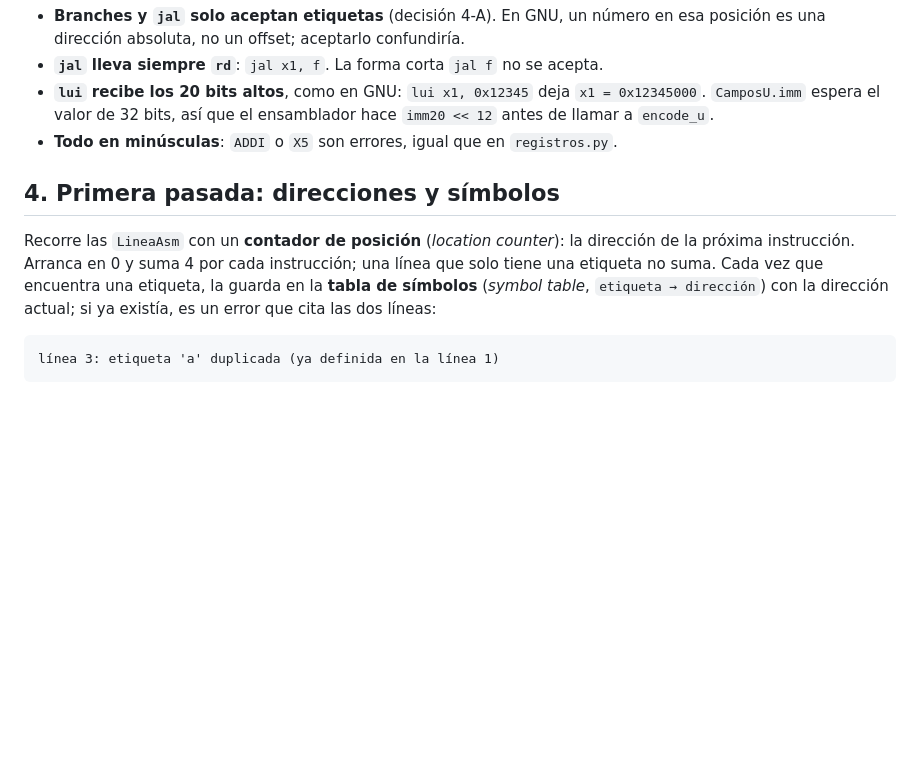
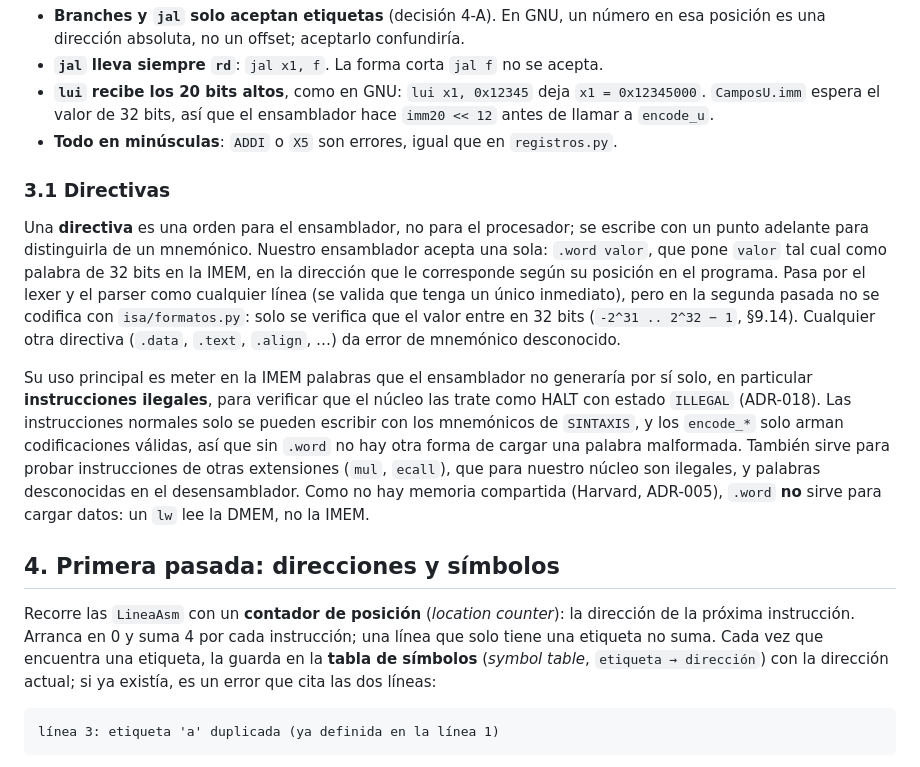
Before and after one commit to nicopinera/tps-arqui, a Markdown page: docs/guias/guia-ensamblador.md, the part around one of its changes. GitHub-like rendering; blank space fills up the shorter version.

Commit message:
add(docs): explicacion sobre directivas en la guia del ensamblador

````diff
--- a/docs/guias/guia-ensamblador.md
+++ b/docs/guias/guia-ensamblador.md
@@ -67,9 +67,15 @@ Detalles que conviene tener presentes:
 - **`lui` recibe los 20 bits altos**, como en GNU: `lui x1, 0x12345` deja `x1 = 0x12345000`. `CamposU.imm` espera el valor de 32 bits, así que el ensamblador hace `imm20 << 12` antes de llamar a `encode_u`.
 - **Todo en minúsculas**: `ADDI` o `X5` son errores, igual que en `registros.py`.
 
+### 3.1 Directivas
+
+Una **directiva** es una orden para el ensamblador, no para el procesador; se escribe con un punto adelante para distinguirla de un mnemónico. Nuestro ensamblador acepta una sola: `.word valor`, que pone `valor` tal cual como palabra de 32 bits en la IMEM, en la dirección que le corresponde según su posición en el programa. Pasa por el lexer y el parser como cualquier línea (se valida que tenga un único inmediato), pero en la segunda pasada no se codifica con `isa/formatos.py`: solo se verifica que el valor entre en 32 bits (`-2^31 .. 2^32 − 1`, §9.14). Cualquier otra directiva (`.data`, `.text`, `.align`, …) da error de mnemónico desconocido.
+
+Su uso principal es meter en la IMEM palabras que el ensamblador no generaría por sí solo, en particular **instrucciones ilegales**, para verificar que el núcleo las trate como HALT con estado `ILLEGAL` (ADR-018). Las instrucciones normales solo se pueden escribir con los mnemónicos de `SINTAXIS`, y los `encode_*` solo arman codificaciones válidas, así que sin `.word` no hay otra forma de cargar una palabra malformada. También sirve para probar instrucciones de otras extensiones (`mul`, `ecall`), que para nuestro núcleo son ilegales, y palabras desconocidas en el desensamblador. Como no hay memoria compartida (Harvard, ADR-005), `.word` **no** sirve para cargar datos: un `lw` lee la DMEM, no la IMEM.
+
 ## 4. Primera pasada: direcciones y símbolos
 
-Recorre las `LineaAsm` con un **contador de posición** (*location counter*): la dirección de la próxima instrucción. Arranca en 0 y suma 4 por cada instrucción; una línea que solo tiene una etiqueta no suma. Cada vez que encuentra una etiqueta, la guarda en la **tabla de símbolos** (*symbol table*, `etiqueta → dirección`) con la dirección actual; si ya existía, es un error que cita las dos líneas:
+Recorre las `LineaAsm` con un **contador de posición** (_location counter_): la dirección de la próxima instrucción. Arranca en 0 y suma 4 por cada instrucción; una línea que solo tiene una etiqueta no suma. Cada vez que encuentra una etiqueta, la guarda en la **tabla de símbolos** (_symbol table_, `etiqueta → dirección`) con la dirección actual; si ya existía, es un error que cita las dos líneas:
 
 ```txt
 línea 3: etiqueta 'a' duplicada (ya definida en la línea 1)
````
Also changed, not shown: other parts of docs/guias/guia-ensamblador.md (+1 -1 lines).
